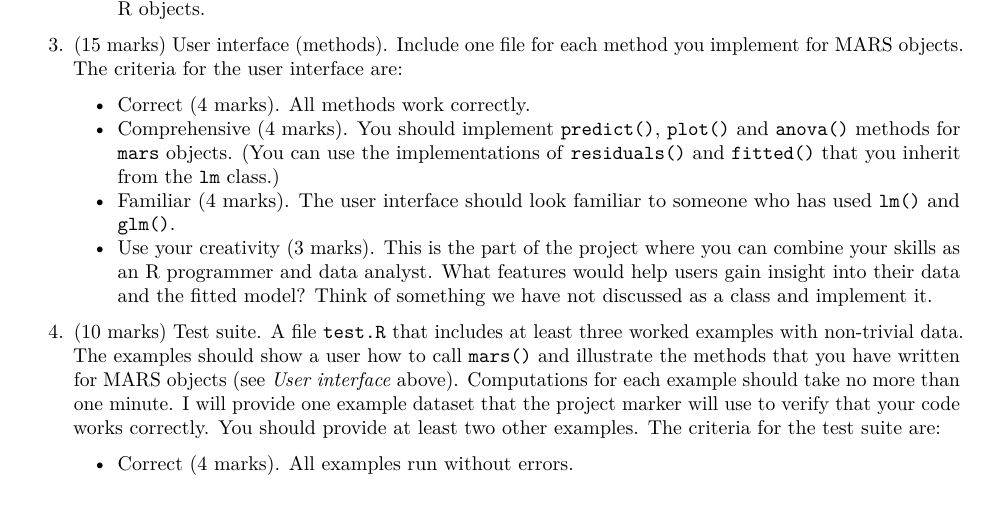
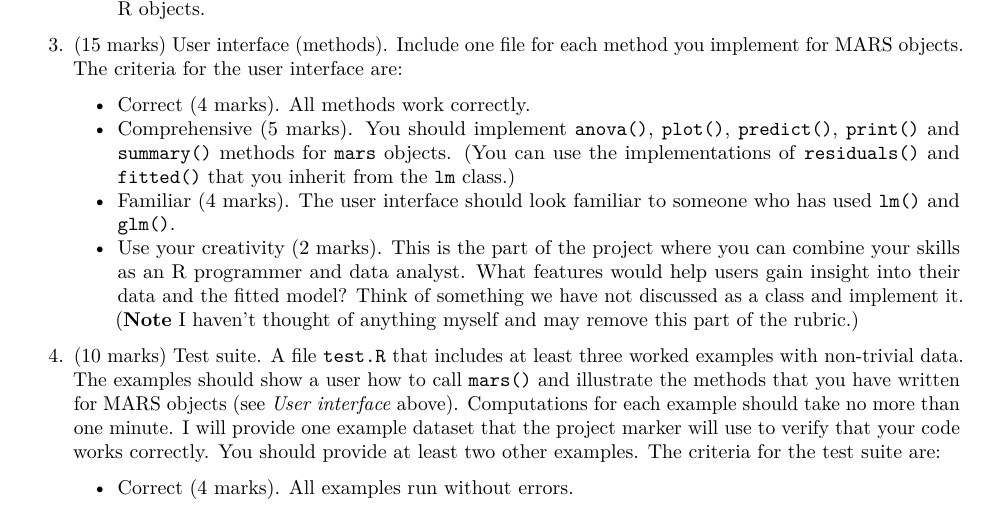
Before and after one commit to SFUStatgen/SFUStat360, an R Markdown document (Notes/projectrubric.Rmd): part of page 1 of 2, cut so that both start at the same text. The pictures show the output file Notes/projectrubric.pdf that the author committed with the source.

Commit message:
more changes to rubric

```diff
--- a/Notes/projectrubric.Rmd
+++ b/Notes/projectrubric.Rmd
@@ -49,18 +49,20 @@ Include one file for each method you implement for
 MARS objects.
 The criteria for the user interface are:
     * Correct (4 marks). All methods work correctly.
-    * Comprehensive (4 marks). You should implement
-    `predict()`, `plot()` and  `anova()` methods for `mars` objects.
+    * Comprehensive (5 marks). You should implement
+    `anova()`, `plot()`, `predict()`, `print()` and `summary()`
+    methods for `mars` objects.
     (You can use the implementations of `residuals()` and
     `fitted()` that you inherit from the `lm` class.)
     * Familiar (4 marks). The user interface should
     look familiar to someone who has used `lm()` and `glm()`.
-    * Use your creativity (3 marks). This is the part of the
+    * Use your creativity (2 marks). This is the part of the
     project where you can combine your skills as an R
     programmer and data analyst. What features would help
     users gain insight into their data and the fitted
     model? Think of something we have not discussed
-    as a class and implement it.
+    as a class and implement it. (**Note** I haven't thought of
+    anything myself and may remove this part of the rubric.)
 
 
 4. (10 marks) Test suite. A file `test.R` that
```
Also changed, not shown: Notes/projectrubric.pdf.
